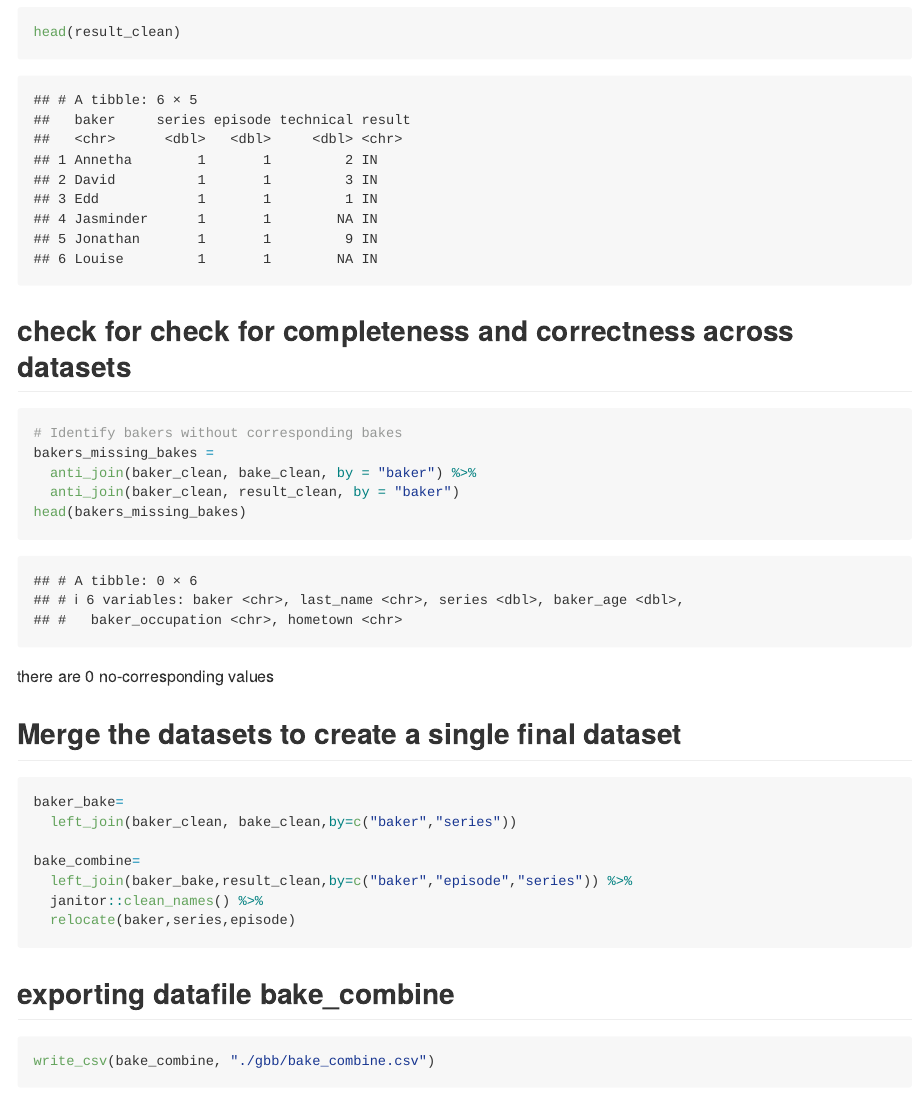
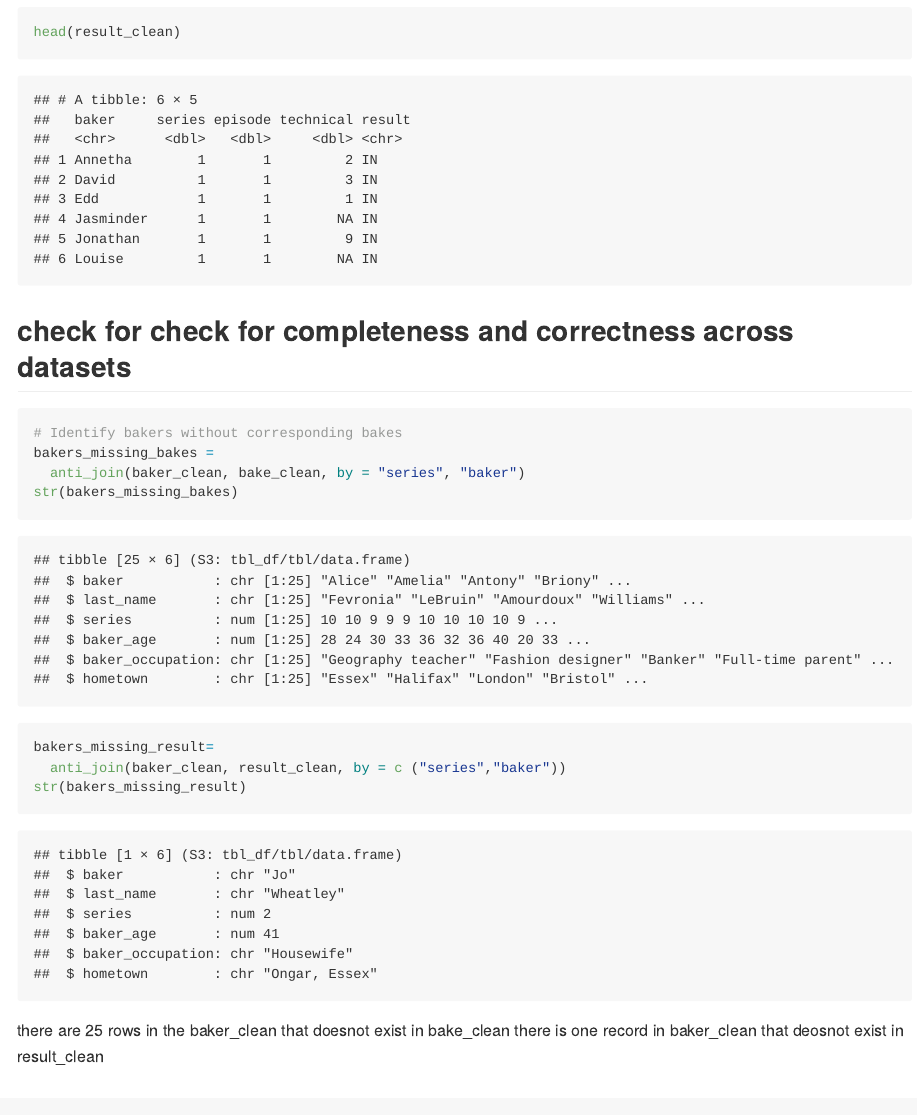
Before and after one commit to TimothyDu/p8105_hw2_rd3096, an R Markdown document (p8105_hw2_rd3096.Rmd): the page in a window 1100 px wide, from 6640 px down. The pictures show the output file p8105_hw2_rd3096.md that the author committed with the source, drawn offline in the style of GitHub; long lines of code are wrapped.

Commit message:
correct antijoin code, add table for problem3

````diff
--- a/p8105_hw2_rd3096.Rmd
+++ b/p8105_hw2_rd3096.Rmd
@@ -191,11 +191,15 @@ head(result_clean)
 ```{r}
 # Identify bakers without corresponding bakes
 bakers_missing_bakes =
-  anti_join(baker_clean, bake_clean, by = "baker") %>%
-  anti_join(baker_clean, result_clean, by = "baker")
-head(bakers_missing_bakes)
+  anti_join(baker_clean, bake_clean, by = "series", "baker")
+str(bakers_missing_bakes)
+
+bakers_missing_result=
+  anti_join(baker_clean, result_clean, by = c ("series","baker"))
+str(bakers_missing_result)
 ```
-there are 0 no-corresponding values
+there are 25 rows in the baker_clean that doesnot exist in bake_clean
+there is one record in baker_clean that deosnot exist in result_clean
 
 ## Merge the datasets to create a single final dataset
 ```{r}
````
Also changed, not shown: p8105_hw2_rd3096.md, p8105_hw2_rd3096.Rmd (3 more changed lines).
